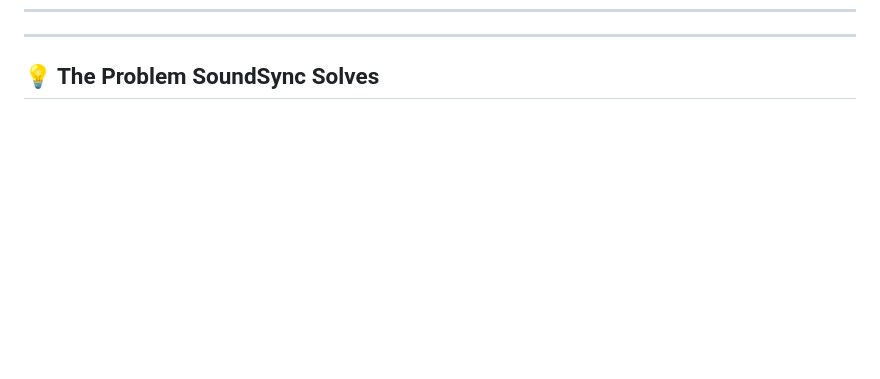
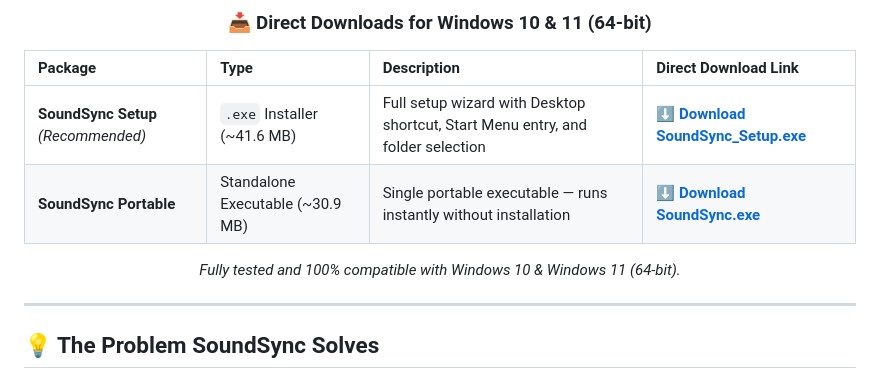
Before and after one commit to dasaradhi-varma/SoundSync, a Markdown page: README.md, the part around one of its changes. Rendered like a GitHub page; blank space fills up the shorter version.

Commit message:
Add Windows 10 & 11 download links and setup badges to README.md

```diff
--- a/README.md
+++ b/README.md
@@ -22,5 +32,14 @@
 
-</p>
+### 📥 Direct Downloads for Windows 10 & 11 (64-bit)
+
+| Package | Type | Description | Direct Download Link |
+| :--- | :--- | :--- | :--- |
+| **SoundSync Setup** *(Recommended)* | `.exe` Installer (~41.6 MB) | Full setup wizard with Desktop shortcut, Start Menu entry, and folder selection | [**⬇️ Download SoundSync_Setup.exe**](https://github.com/dasaradhi-varma/SoundSync/raw/main/dist/SoundSync_Setup.exe) |
+| **SoundSync Portable** | Standalone Executable (~30.9 MB) | Single portable executable — runs instantly without installation | [**⬇️ Download SoundSync.exe**](https://github.com/dasaradhi-varma/SoundSync/raw/main/dist/SoundSync.exe) |
+
+*Fully tested and 100% compatible with Windows 10 & Windows 11 (64-bit).*
+
+</div>
 
 ---
 
```
Also changed, not shown: other parts of README.md (+11 -1 lines).
